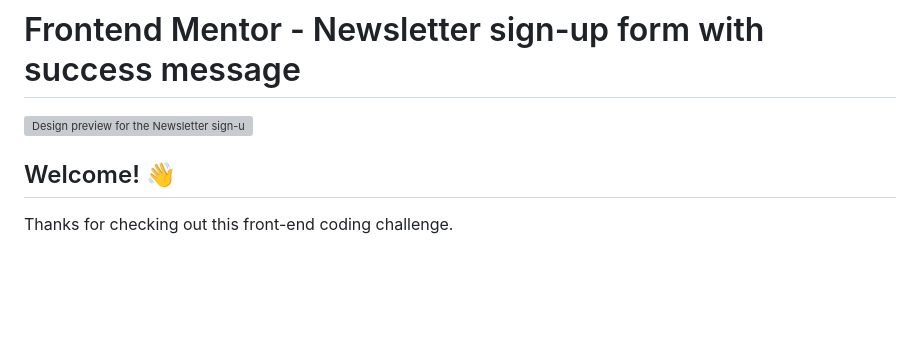
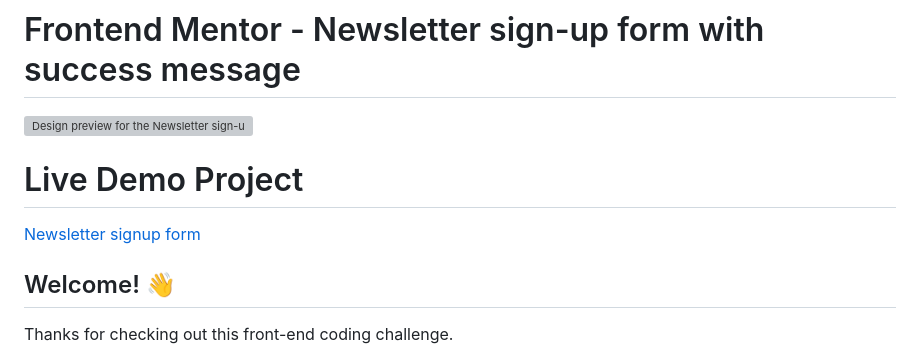
Before and after one commit to satyamJha002/html-css-practice-projects, a Markdown page: newsletter-sign-up-with-success-message-main/README.md, the part around the change. Rendered like a GitHub page; blank space fills up the shorter version; grey boxes are pictures that could not be loaded.

```diff
--- a/newsletter-sign-up-with-success-message-main/README.md
+++ b/newsletter-sign-up-with-success-message-main/README.md
@@ -1,6 +1,9 @@
 # Frontend Mentor - Newsletter sign-up form with success message
 
 ![Design preview for the Newsletter sign-up form with success message coding challenge](./design/desktop-preview.jpg)
+
+# Live Demo Project
+[Newsletter signup form](https://newsletter-subscribe-signup.netlify.app/)
 
 ## Welcome! 👋
 
```
